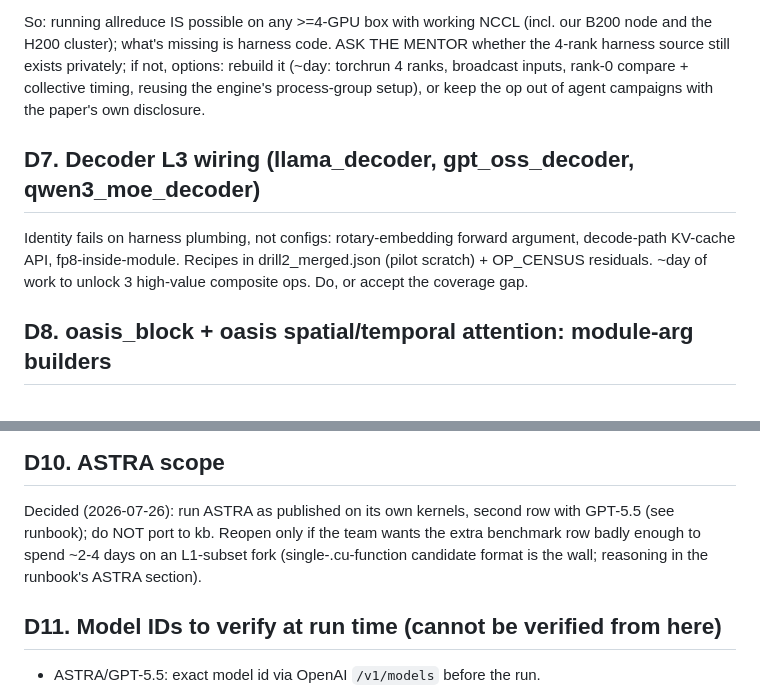
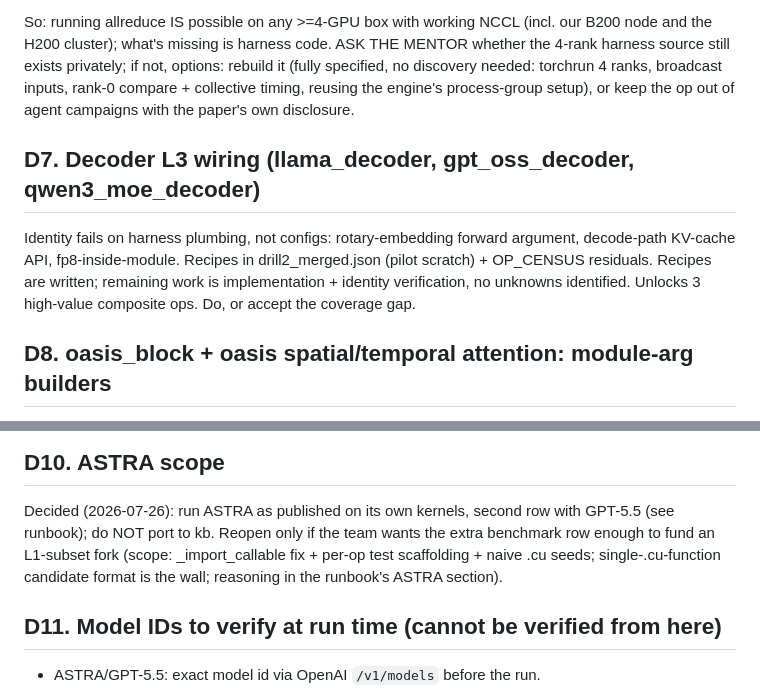
Before and after one commit to sfc-gh-goliaro/kb_nano, a Markdown page: docs/agent_eval/OPEN_DECISIONS.md, 2 parts joined by grey strips. GitHub-like rendering.

Commit message:
agent-eval docs: replace wall-clock estimates with scope descriptions
State what is knowable (recipe specified vs discovery needed, what has
to change) instead of predicted implementation time.

Co-Authored-By: Claude Fable 5 <noreply@anthropic.com>

```diff
--- a/docs/agent_eval/OPEN_DECISIONS.md
+++ b/docs/agent_eval/OPEN_DECISIONS.md
@@ -91,17 +91,19 @@ group (15/15 RUNTIME_ERROR by construction). Reconciling the record
 So: running allreduce IS possible on any >=4-GPU box with working NCCL
 (incl. our B200 node and the H200 cluster); what's missing is harness
 code. ASK THE MENTOR whether the 4-rank harness source still exists
-privately; if not, options: rebuild it (~day: torchrun 4 ranks,
-broadcast inputs, rank-0 compare + collective timing, reusing the
-engine's process-group setup), or keep the op out of agent campaigns
-with the paper's own disclosure.
+privately; if not, options: rebuild it (fully specified, no discovery
+needed: torchrun 4 ranks, broadcast inputs, rank-0 compare + collective
+timing, reusing the engine's process-group setup), or keep the op out of
+agent campaigns with the paper's own disclosure.
 
 ## D7. Decoder L3 wiring (llama_decoder, gpt_oss_decoder, qwen3_moe_decoder)
 
 Identity fails on harness plumbing, not configs: rotary-embedding forward
 argument, decode-path KV-cache API, fp8-inside-module. Recipes in
-drill2_merged.json (pilot scratch) + OP_CENSUS residuals. ~day of work to
-unlock 3 high-value composite ops. Do, or accept the coverage gap.
+drill2_merged.json (pilot scratch) + OP_CENSUS residuals. Recipes are
+written; remaining work is implementation + identity verification, no
+unknowns identified. Unlocks 3 high-value composite ops. Do, or accept
+the coverage gap.
 
 ## D8. oasis_block + oasis spatial/temporal attention: module-arg builders
 
@@ -121,9 +123,10 @@ paper-relevant finding on its own. Decide: fix now vs disclose.
 
 Decided (2026-07-26): run ASTRA as published on its own kernels, second
 row with GPT-5.5 (see runbook); do NOT port to kb. Reopen only if the
-team wants the extra benchmark row badly enough to spend ~2-4 days on an
-L1-subset fork (single-.cu-function candidate format is the wall;
-reasoning in the runbook's ASTRA section).
+team wants the extra benchmark row enough to fund an L1-subset fork
+(scope: _import_callable fix + per-op test scaffolding + naive .cu seeds;
+single-.cu-function candidate format is the wall; reasoning in the
+runbook's ASTRA section).
 
 ## D11. Model IDs to verify at run time (cannot be verified from here)
 
```
Also changed, not shown: docs/agent_eval/H200_RUNBOOK.md (+2 -2 lines), docs/agent_eval/OP_CENSUS.md (+1 -1 lines).
